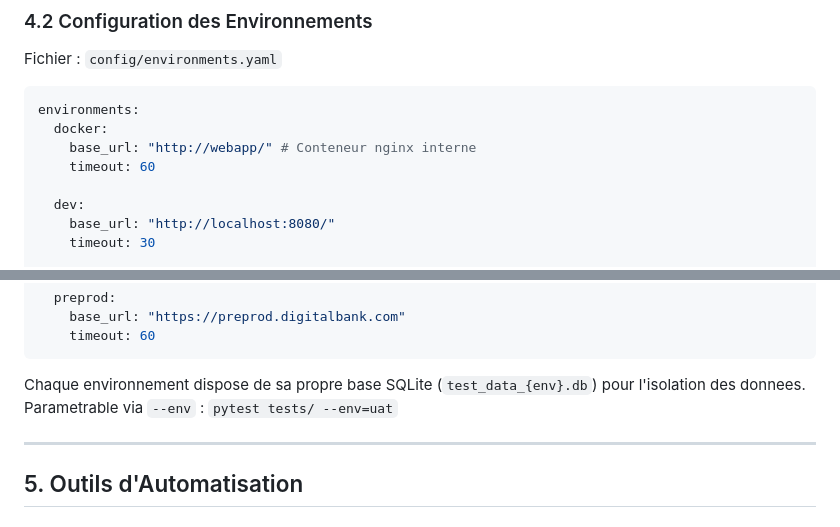
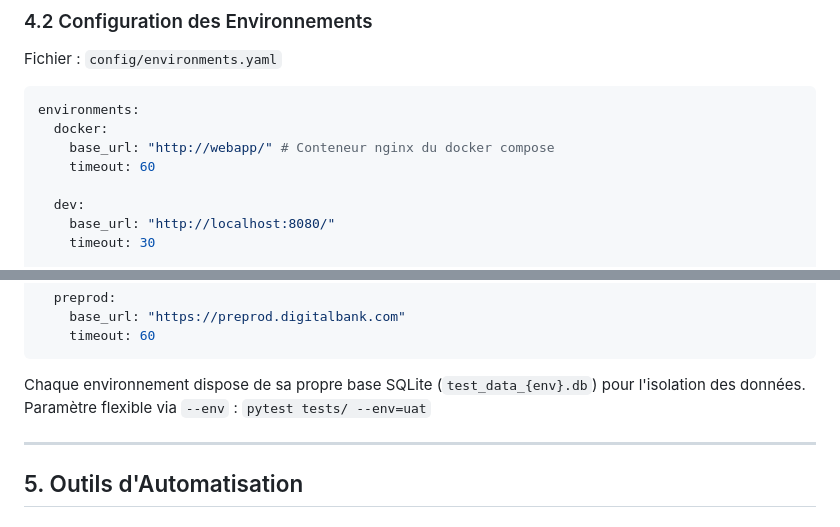
Before and after one commit to YannS92/EDC3new, a Markdown page: digitalbank-automation/docs/STRATEGIE_AUTOMATISATION.md, 2 parts joined by grey strips. Drawn GitHub-style.

````diff
--- a/digitalbank-automation/docs/STRATEGIE_AUTOMATISATION.md
+++ b/digitalbank-automation/docs/STRATEGIE_AUTOMATISATION.md
@@ -171,7 +213,7 @@ Fichier : `config/environments.yaml`
 ```yaml
 environments:
   docker:
-    base_url: "http://webapp/" # Conteneur nginx interne
+    base_url: "http://webapp/" # Conteneur nginx du docker compose
     timeout: 60
 
   dev:
@@ -191,8 +233,8 @@ environments:
     timeout: 60
 ```
 
-Chaque environnement dispose de sa propre base SQLite (`test_data_{env}.db`) pour l'isolation des donnees.
-Parametrable via `--env` : `pytest tests/ --env=uat`
+Chaque environnement dispose de sa propre base SQLite (`test_data_{env}.db`) pour l'isolation des données.
+Paramètre flexible via `--env` : `pytest tests/ --env=uat`
 
 ---
 
````
Also changed, not shown: other parts of digitalbank-automation/docs/STRATEGIE_AUTOMATISATION.md (+58 -16 lines).
